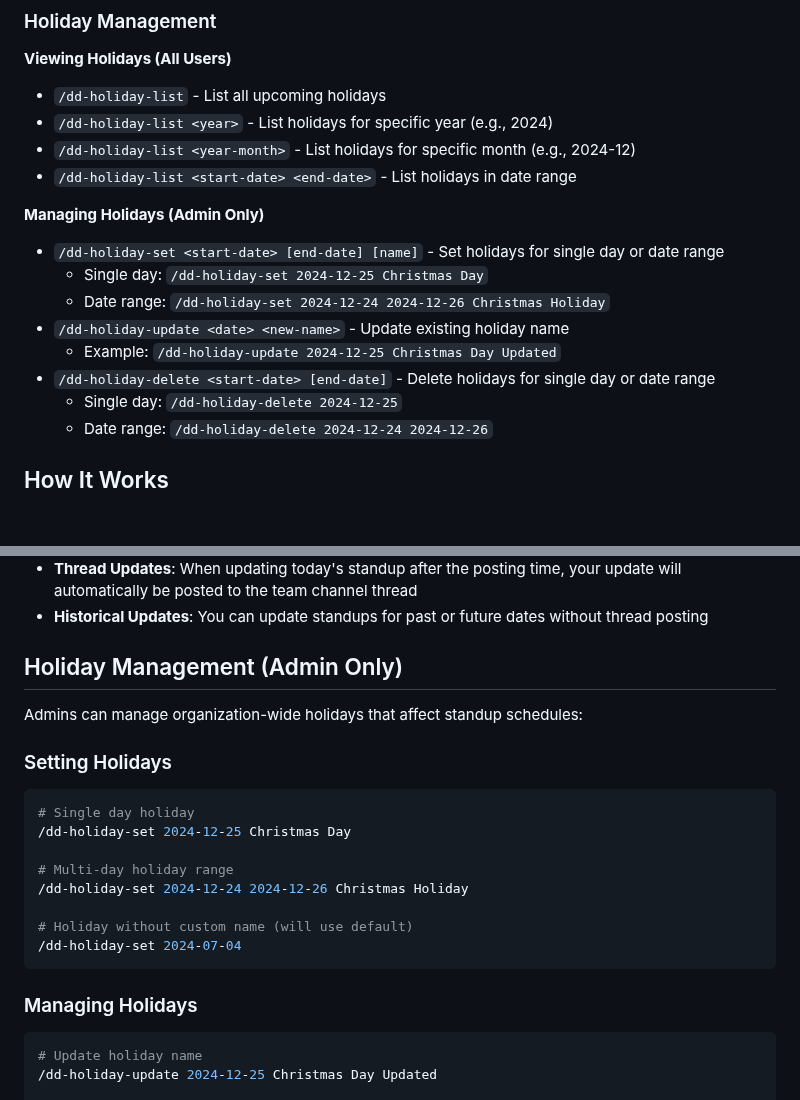
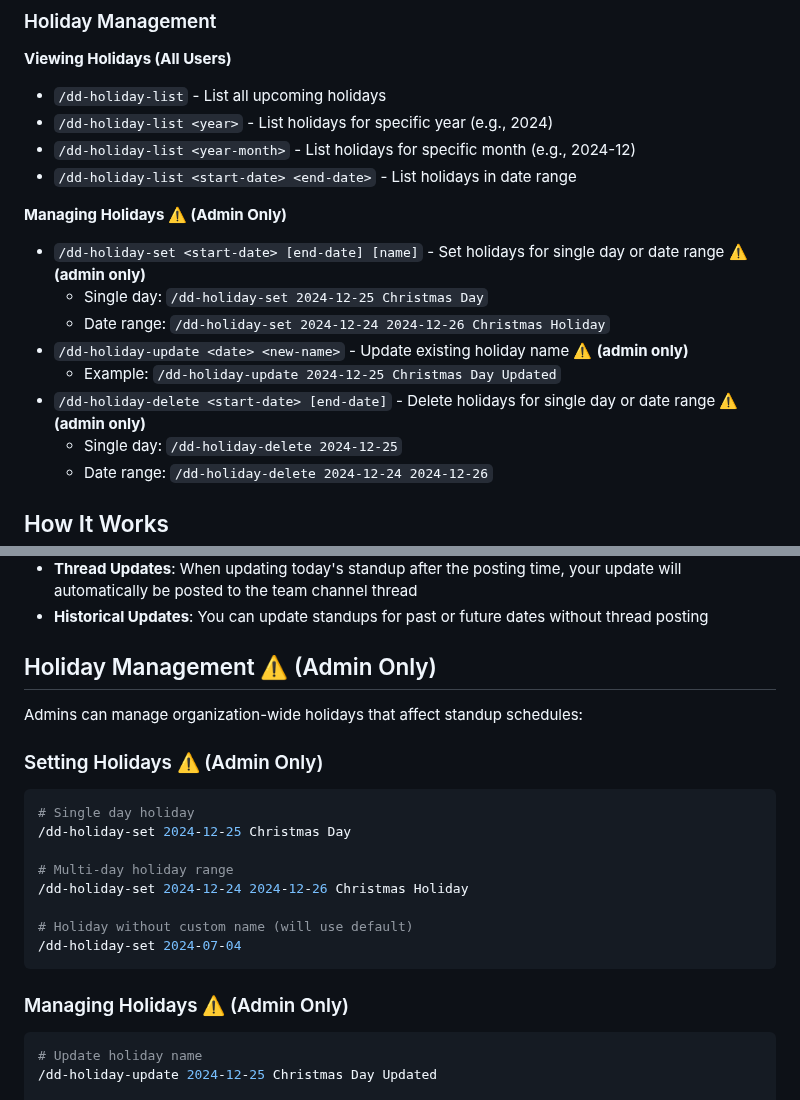
Before and after one commit to jnahian/daily-dose, a Markdown page: README.md, 2 parts joined by grey strips. Rendered like a GitHub page; blank space fills up the shorter version.

Commit message:
style: Update README to enhance clarity on admin-only commands with warning symbols

````diff
--- a/README.md
+++ b/README.md
@@ -83,13 +83,13 @@ The bot will send you a DM reminder at your team's configured time. Click the "S
 - `/dd-holiday-list <year-month>` - List holidays for specific month (e.g., 2024-12)
 - `/dd-holiday-list <start-date> <end-date>` - List holidays in date range
 
-**Managing Holidays (Admin Only)**
-- `/dd-holiday-set <start-date> [end-date] [name]` - Set holidays for single day or date range
+**Managing Holidays ⚠️ (Admin Only)**
+- `/dd-holiday-set <start-date> [end-date] [name]` - Set holidays for single day or date range ⚠️ **(admin only)**
   - Single day: `/dd-holiday-set 2024-12-25 Christmas Day`
   - Date range: `/dd-holiday-set 2024-12-24 2024-12-26 Christmas Holiday`
-- `/dd-holiday-update <date> <new-name>` - Update existing holiday name
+- `/dd-holiday-update <date> <new-name>` - Update existing holiday name ⚠️ **(admin only)**
   - Example: `/dd-holiday-update 2024-12-25 Christmas Day Updated`
-- `/dd-holiday-delete <start-date> [end-date]` - Delete holidays for single day or date range
+- `/dd-holiday-delete <start-date> [end-date]` - Delete holidays for single day or date range ⚠️ **(admin only)**
   - Single day: `/dd-holiday-delete 2024-12-25`
   - Date range: `/dd-holiday-delete 2024-12-24 2024-12-26`
 
@@ -163,11 +163,11 @@ You can update your standup for any day using the update command:
 - **Thread Updates**: When updating today's standup after the posting time, your update will automatically be posted to the team channel thread
 - **Historical Updates**: You can update standups for past or future dates without thread posting
 
-## Holiday Management (Admin Only)
+## Holiday Management ⚠️ (Admin Only)
 
 Admins can manage organization-wide holidays that affect standup schedules:
 
-### Setting Holidays
+### Setting Holidays ⚠️ (Admin Only)
 
 ```bash
 # Single day holiday
@@ -180,7 +180,7 @@ Admins can manage organization-wide holidays that affect standup schedules:
 /dd-holiday-set 2024-07-04
 ```
 
-### Managing Holidays
+### Managing Holidays ⚠️ (Admin Only)
 
 ```bash
 # Update holiday name
````
Also changed, not shown: other parts of README.md (+4 -4 lines).
